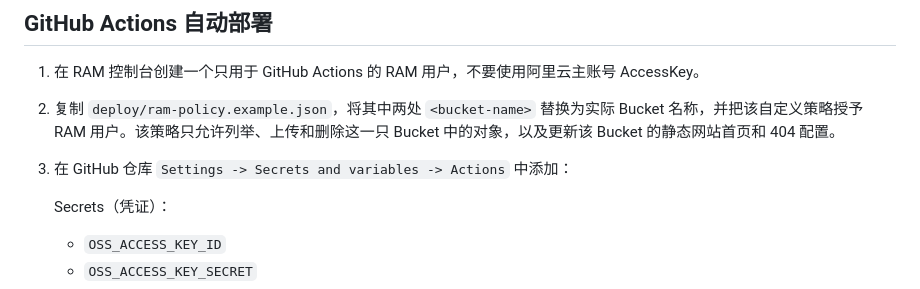
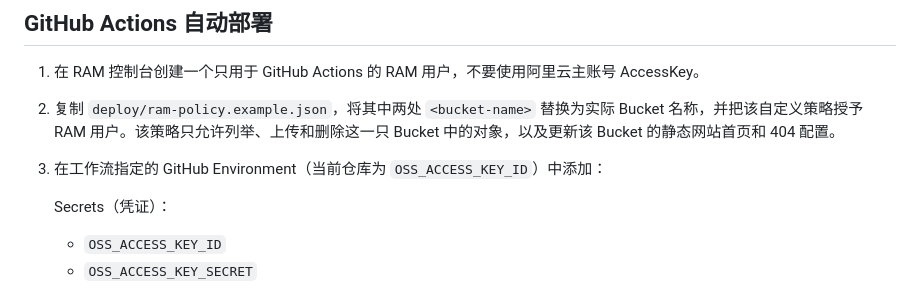
Before and after one commit to easymonk/anyijun-site, a Markdown page: OSS-DEPLOYMENT.md, the part around the change. GitHub-like rendering.

Commit message:
docs: document configured deployment environment

```diff
--- a/OSS-DEPLOYMENT.md
+++ b/OSS-DEPLOYMENT.md
@@ -68,7 +68,7 @@ Bucket ACL 和“阻止公共访问”建议在控制台中显式确认，避免
 
 1. 在 RAM 控制台创建一个只用于 GitHub Actions 的 RAM 用户，不要使用阿里云主账号 AccessKey。
 2. 复制 `deploy/ram-policy.example.json`，将其中两处 `<bucket-name>` 替换为实际 Bucket 名称，并把该自定义策略授予 RAM 用户。该策略只允许列举、上传和删除这一只 Bucket 中的对象，以及更新该 Bucket 的静态网站首页和 404 配置。
-3. 在 GitHub 仓库 `Settings -> Secrets and variables -> Actions` 中添加：
+3. 在工作流指定的 GitHub Environment（当前仓库为 `OSS_ACCESS_KEY_ID`）中添加：
 
    Secrets（凭证）：
 
```
